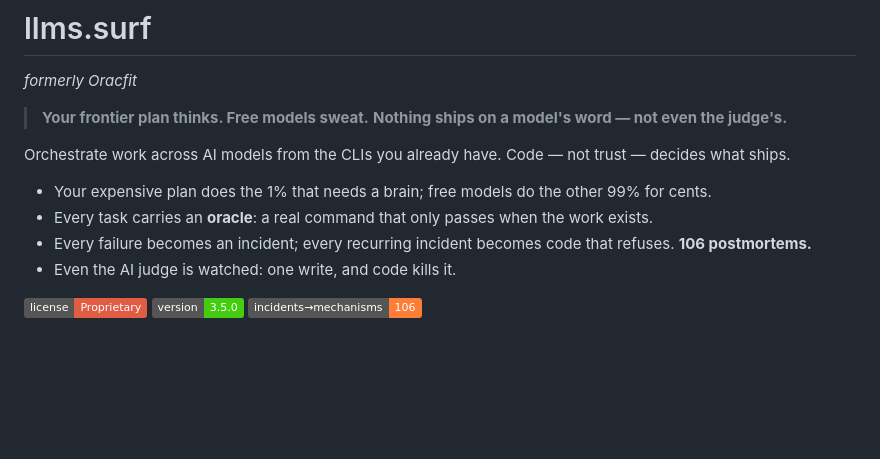
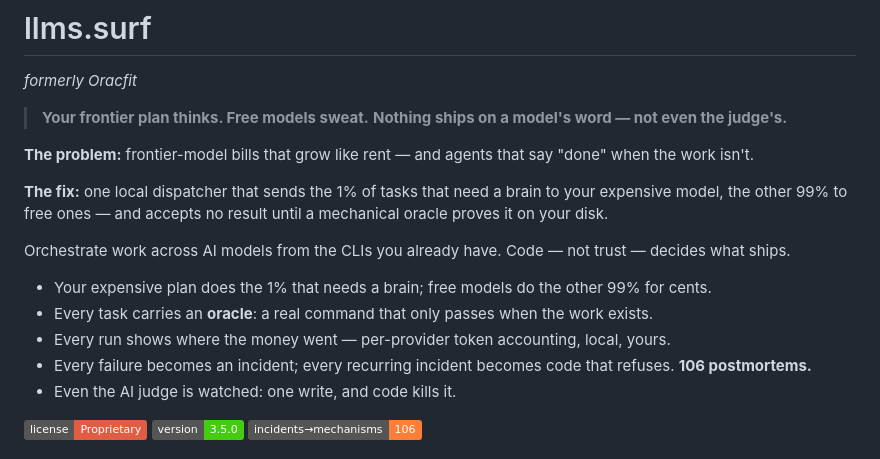
Before and after one commit to carl0sfelipe/llms.surf, a Markdown page: README.md, the part around the change. Rendered like a GitHub page; badges without logos; blank space fills up the shorter version.

Commit message:
readme: top-of-funnel first screen (problem/fix up top) — sync from workshop

```diff
--- a/README.md
+++ b/README.md
@@ -5,10 +5,18 @@
 > **Your frontier plan thinks. Free models sweat.**
 > **Nothing ships on a model's word — not even the judge's.**
 
+**The problem:** frontier-model bills that grow like rent — and agents that
+say "done" when the work isn't.
+
+**The fix:** one local dispatcher that sends the 1% of tasks that need a
+brain to your expensive model, the other 99% to free ones — and accepts no
+result until a mechanical oracle proves it on your disk.
+
 Orchestrate work across AI models from the CLIs you already have. Code — not trust — decides what ships.
 
 - Your expensive plan does the 1% that needs a brain; free models do the other 99% for cents.
 - Every task carries an **oracle**: a real command that only passes when the work exists.
+- Every run shows where the money went — per-provider token accounting, local, yours.
 - Every failure becomes an incident; every recurring incident becomes code that refuses. **106 postmortems.**
 - Even the AI judge is watched: one write, and code kills it.
 
```
